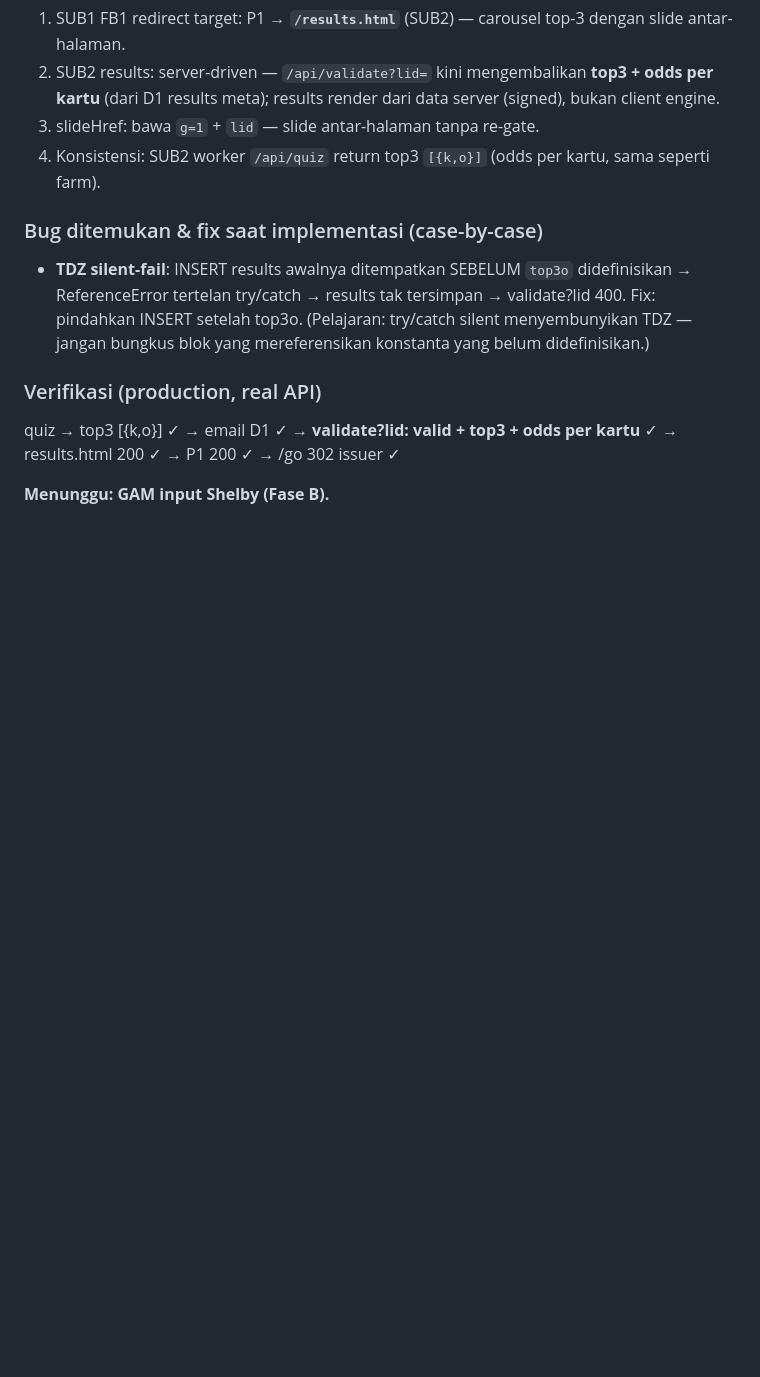
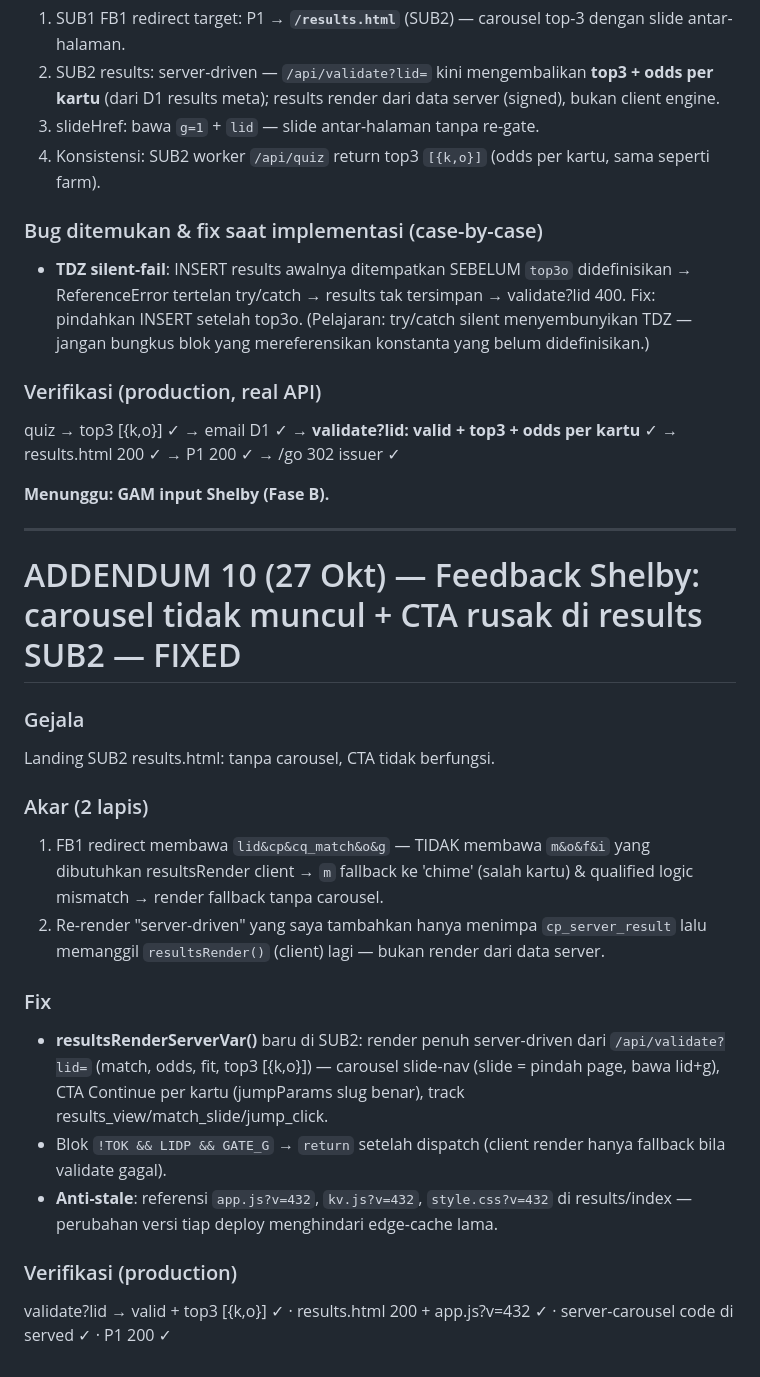
Before and after one commit to ayiikrnwn-prog/cardpath, a Markdown page: docs/PHASE_A_REPORT.md, the part around the change. Rendered like a GitHub page; blank space fills up the shorter version.

Commit message:
Phase A addendum 11: server-driven carousel + versioned assets

```diff
--- a/docs/PHASE_A_REPORT.md
+++ b/docs/PHASE_A_REPORT.md
@@ -221,3 +221,22 @@ Landing setelah email harus masuk **match carousel** (slide kiri/kanan = pindah
 quiz → top3 [{k,o}] ✓ → email D1 ✓ → **validate?lid: valid + top3 + odds per kartu** ✓ → results.html 200 ✓ → P1 200 ✓ → /go 302 issuer ✓
 
 **Menunggu: GAM input Shelby (Fase B).**
+
+---
+
+# ADDENDUM 10 (27 Okt) — Feedback Shelby: carousel tidak muncul + CTA rusak di results SUB2 — FIXED
+
+### Gejala
+Landing SUB2 results.html: tanpa carousel, CTA tidak berfungsi.
+
+### Akar (2 lapis)
+1. FB1 redirect membawa `lid&cp&cq_match&o&g` — TIDAK membawa `m&o&f&i` yang dibutuhkan resultsRender client → `m` fallback ke 'chime' (salah kartu) & qualified logic mismatch → render fallback tanpa carousel.
+2. Re-render "server-driven" yang saya tambahkan hanya menimpa `cp_server_result` lalu memanggil `resultsRender()` (client) lagi — bukan render dari data server.
+
+### Fix
+- **resultsRenderServerVar()** baru di SUB2: render penuh server-driven dari `/api/validate?lid=` (match, odds, fit, top3 [{k,o}]) — carousel slide-nav (slide = pindah page, bawa lid+g), CTA Continue per kartu (jumpParams slug benar), track results_view/match_slide/jump_click.
+- Blok `!TOK && LIDP && GATE_G` → `return` setelah dispatch (client render hanya fallback bila validate gagal).
+- **Anti-stale**: referensi `app.js?v=432`, `kv.js?v=432`, `style.css?v=432` di results/index — perubahan versi tiap deploy menghindari edge-cache lama.
+
+### Verifikasi (production)
+validate?lid → valid + top3 [{k,o}] ✓ · results.html 200 + app.js?v=432 ✓ · server-carousel code di served ✓ · P1 200 ✓
```
